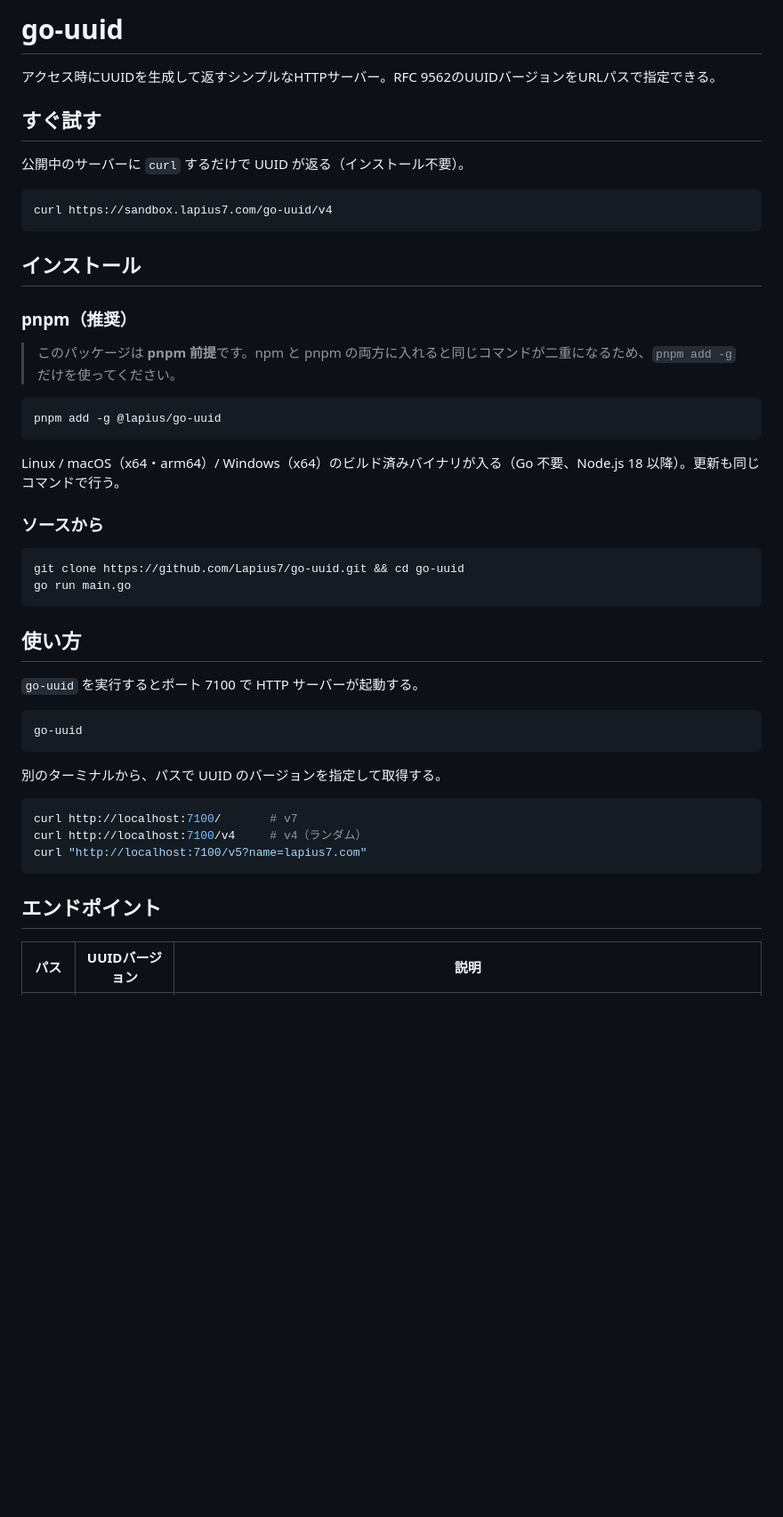
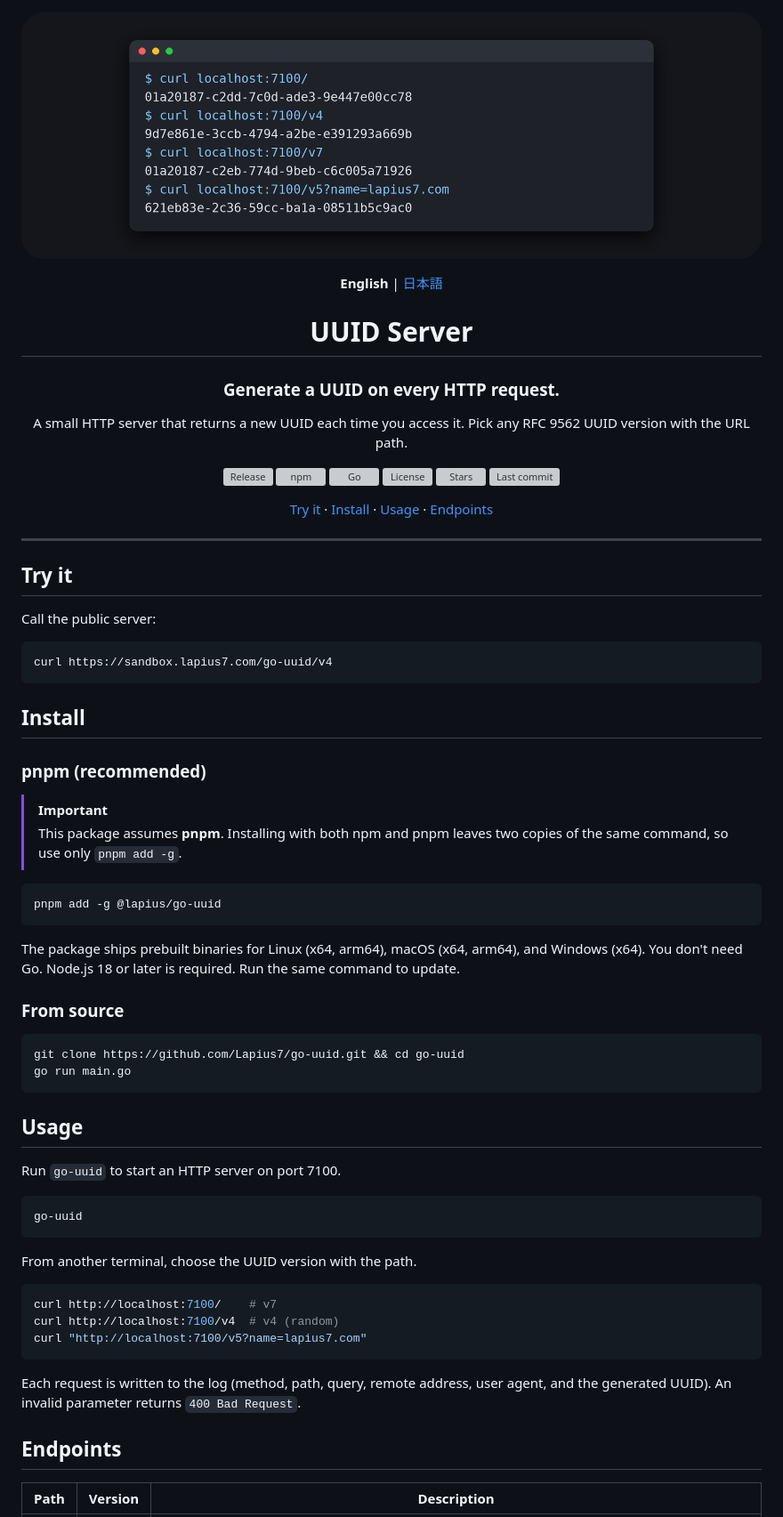
Before and after one commit to Lapius7/go-uuid, a Markdown page: README.md, the part around one of its changes. Shown at 89% size. Drawn GitHub-style; pictures changed too: docs/images/banner.png (added); blank space fills up the shorter version; grey boxes are pictures that could not be loaded.

Commit message:
Rework README with banner and English/Japanese versions (#7)

````diff
--- a/README.md
+++ b/README.md
@@ -1,51 +1,84 @@
-# go-uuid
+<div align="center">
 
-アクセス時にUUIDを生成して返すシンプルなHTTPサーバー。RFC 9562のUUIDバージョンをURLパスで指定できる。
+<p align="center">
+  <img src="docs/images/banner.png" alt="UUID Server" width="100%">
+</p>
 
-## すぐ試す
+<p align="center"><b>English</b> | <a href="README.ja.md">日本語</a></p>
 
-公開中のサーバーに `curl` するだけで UUID が返る（インストール不要）。
+<h1 align="center">UUID Server</h1>
+
+<h3 align="center">Generate a UUID on every HTTP request.</h3>
+
+<p align="center">A small HTTP server that returns a new UUID each time you access it. Pick any RFC 9562 UUID version with the URL path.</p>
+
+<p align="center">
+  <a href="https://github.com/Lapius7/go-uuid/releases"><img alt="Release" src="https://img.shields.io/github/v/release/Lapius7/go-uuid?label=release&style=flat-square&color=e8833a&logo=github"></a>
+  <a href="https://www.npmjs.com/package/@lapius/go-uuid"><img alt="npm" src="https://img.shields.io/npm/v/@lapius/go-uuid?style=flat-square&color=cb3837&logo=npm"></a>
+  <a href="go.mod"><img alt="Go" src="https://img.shields.io/github/go-mod/go-version/Lapius7/go-uuid?style=flat-square&color=00add8&logo=go&logoColor=white"></a>
+  <a href="LICENSE"><img alt="License" src="https://img.shields.io/github/license/Lapius7/go-uuid?style=flat-square&color=97ca00"></a>
+  <a href="https://github.com/Lapius7/go-uuid/stargazers"><img alt="Stars" src="https://img.shields.io/github/stars/Lapius7/go-uuid?style=flat-square&color=e3b341&logo=github"></a>
+  <a href="https://github.com/Lapius7/go-uuid/commits/main"><img alt="Last commit" src="https://img.shields.io/github/last-commit/Lapius7/go-uuid?style=flat-square&color=3b82f6"></a>
+</p>
+
+<p align="center">
+  <a href="#try-it">Try it</a> ·
+  <a href="#install">Install</a> ·
+  <a href="#usage">Usage</a> ·
+  <a href="#endpoints">Endpoints</a>
+</p>
+
+</div>
+
+---
+
+## Try it
+
+Call the public server:
 
 ```bash
 curl https://sandbox.lapius7.com/go-uuid/v4
 ```
 
-## インストール
+## Install
 
-### pnpm（推奨）
+### pnpm (recommended)
 
-> このパッケージは **pnpm 前提**です。npm と pnpm の両方に入れると同じコマンドが二重になるため、`pnpm add -g` だけを使ってください。
+> [!IMPORTANT]
+> This package assumes **pnpm**. Installing with both npm and pnpm leaves two copies of the same command, so use only `pnpm add -g`.
 
 ```bash
 pnpm add -g @lapius/go-uuid
 ```
 
-Linux / macOS（x64・arm64）/ Windows（x64）のビルド済みバイナリが入る（Go 不要、Node.js 18 以降）。更新も同じコマンドで行う。
+The package ships prebuilt binaries for Linux (x64, arm64), macOS (x64, arm64), and Windows (x64). You don't need Go. Node.js 18 or later is required. Run the same command to update.
 
-### ソースから
+### From source
 
 ```bash
 git clone https://github.com/Lapius7/go-uuid.git && cd go-uuid
 go run main.go
 ```
 
-## 使い方
+## Usage
 
-`go-uuid` を実行するとポート 7100 で HTTP サーバーが起動する。
+Run `go-uuid` to start an HTTP server on port 7100.
 
 ```bash
 go-uuid
 ```
 
-別のターミナルから、パスで UUID のバージョンを指定して取得する。
+From another terminal, choose the UUID version with the path.
 
 ```bash
-curl http://localhost:7100/       # v7
-curl http://localhost:7100/v4     # v4（ランダム）
+curl http://localhost:7100/    # v7
+curl http://localhost:7100/v4  # v4 (random)
 curl "http://localhost:7100/v5?name=lapius7.com"
 ```
 
-## エンドポイント
+Each request is written to the log (method, path, query, remote address, user agent, and the generated UUID). An invalid parameter returns `400 Bad Request`.
 
-| パス | UUIDバージョン | 説明 |
+## Endpoints
+
+| Path | Version | Description |
 |---|---|---|
````
Also changed, not shown: other parts of README.md (+13 -9 lines), README.ja.md (added, +100 -0 lines).
